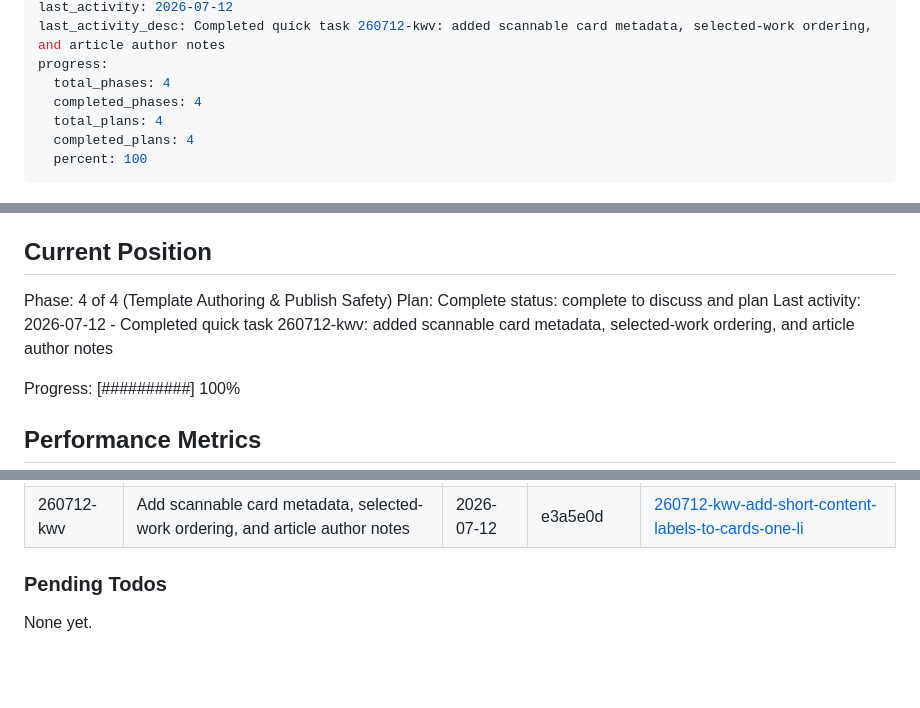
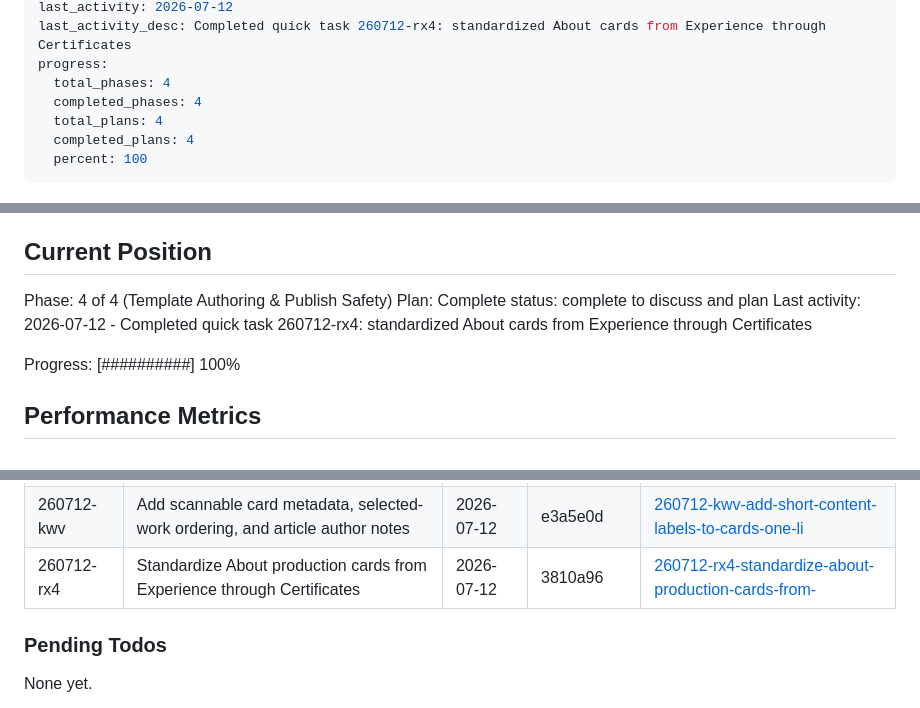
Before and after one commit to subtlesayak/subtlesayak.github.io, a Markdown page: .planning/STATE.md, 3 parts joined by grey strips. GitHub-like rendering; blank space fills up the shorter version.

Commit message:
docs(quick-260712-rx4): record about card alignment

```diff
--- a/.planning/STATE.md
+++ b/.planning/STATE.md
@@ -10,5 +10,5 @@ last_updated: "2026-07-12T20:01:10.4914138+05:30"
 last_activity: 2026-07-12
-last_activity_desc: Completed quick task 260712-kwv: added scannable card metadata, selected-work ordering, and article author notes
+last_activity_desc: Completed quick task 260712-rx4: standardized About cards from Experience through Certificates
 progress:
   total_phases: 4
   completed_phases: 4
@@ -31,7 +31,7 @@ See: .planning/PROJECT.md (updated 2026-06-30)
 Phase: 4 of 4 (Template Authoring & Publish Safety)
 Plan: Complete
 status: complete to discuss and plan
-Last activity: 2026-07-12 - Completed quick task 260712-kwv: added scannable card metadata, selected-work ordering, and article author notes
+Last activity: 2026-07-12 - Completed quick task 260712-rx4: standardized About cards from Experience through Certificates
 
 Progress: [##########] 100%
 
@@ -100,6 +100,7 @@ Recent decisions affecting current work:
 | 260702-gap | Publish first article content with article renderer polish | 2026-07-02 | c45b3f5 | [260702-gap-publish-first-article](./quick/260702-gap-publish-first-article/) |
 | 260712-ke1 | Align card spacing, interaction states, theme contrast, and mobile profile spacing | 2026-07-12 | ed1a89e | [260712-ke1-match-spacing-across-articles-projects-a](./quick/260712-ke1-match-spacing-across-articles-projects-a/) |
 | 260712-kwv | Add scannable card metadata, selected-work ordering, and article author notes | 2026-07-12 | e3a5e0d | [260712-kwv-add-short-content-labels-to-cards-one-li](./quick/260712-kwv-add-short-content-labels-to-cards-one-li/) |
+| 260712-rx4 | Standardize About production cards from Experience through Certificates | 2026-07-12 | 3810a96 | [260712-rx4-standardize-about-production-cards-from-](./quick/260712-rx4-standardize-about-production-cards-from-/) |
 
 ### Pending Todos
 
```
Also changed, not shown: other parts of .planning/STATE.md (+1 -1 lines), 2 other files.
